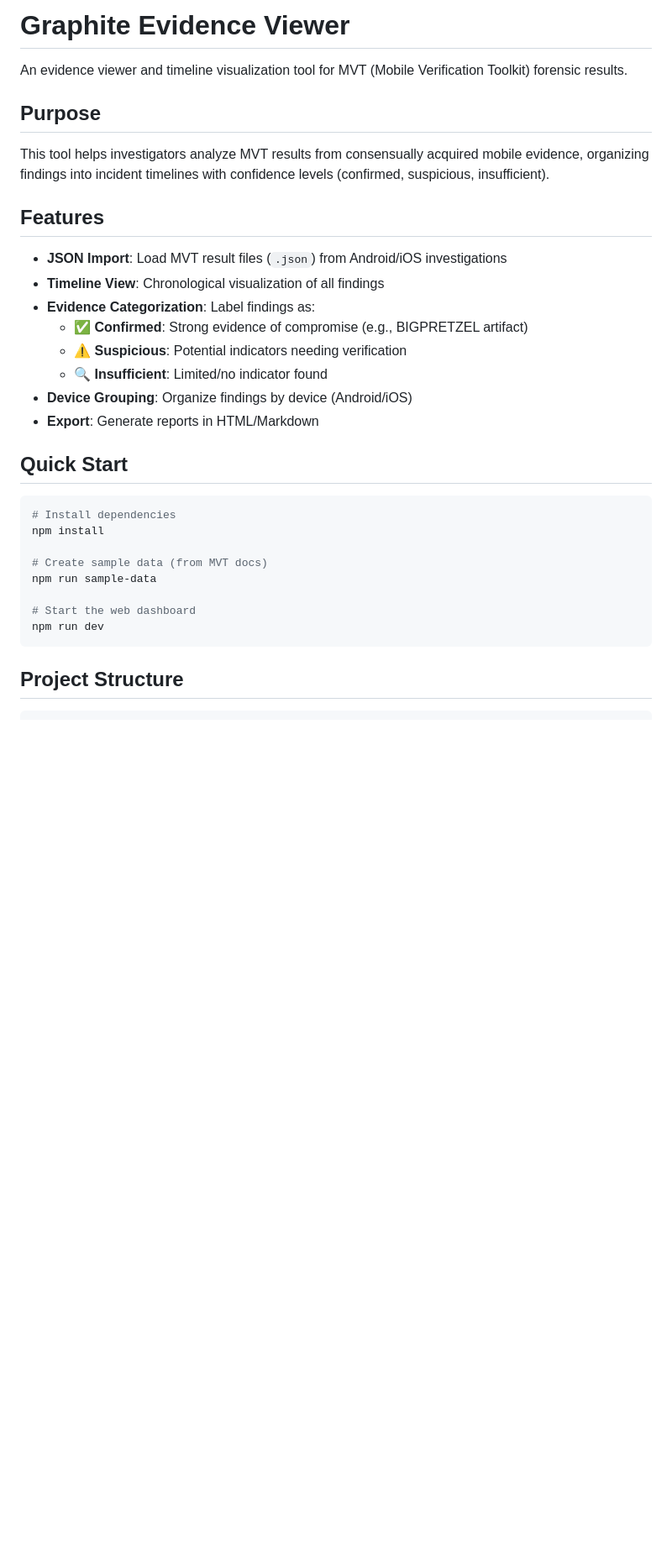
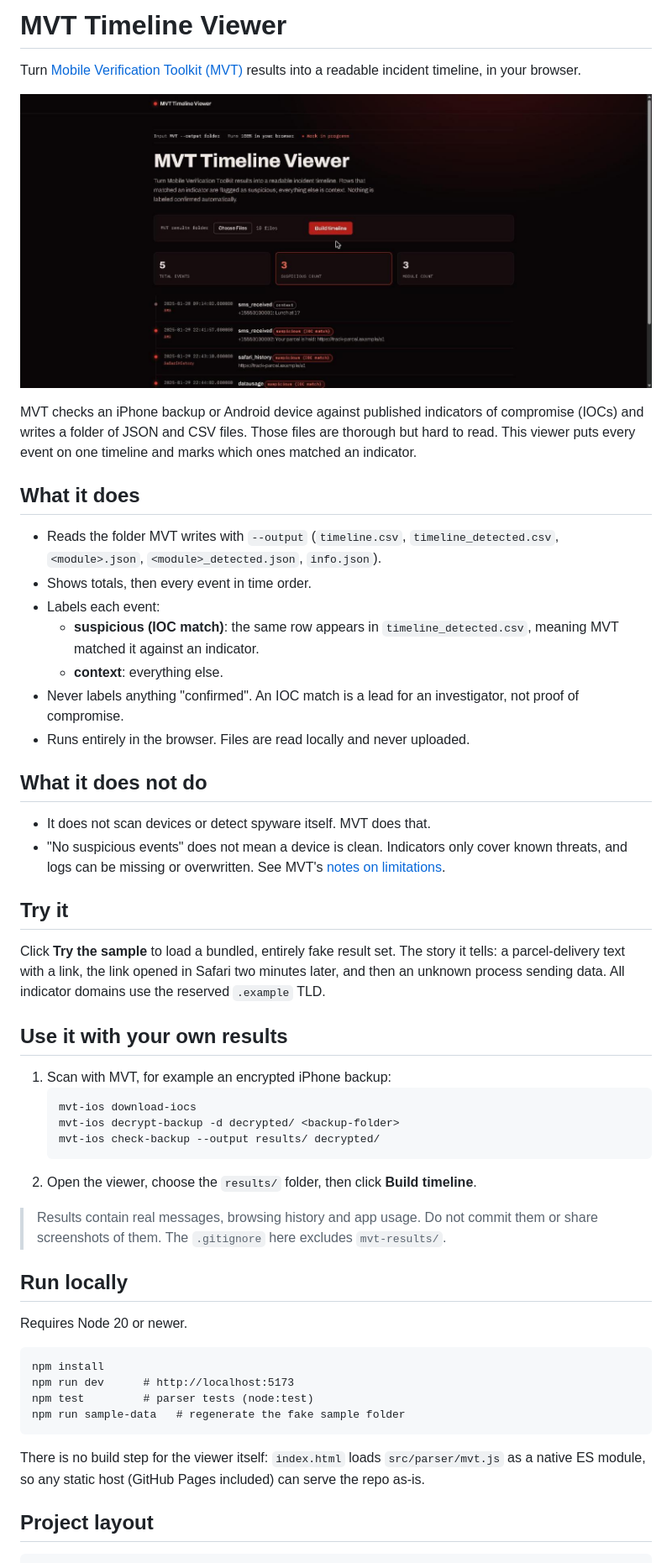
Before and after one commit to sanjeldarshan65-afk/mvt-timeline-viewer, a Markdown page: README.md, the part around one of its changes. Shown at 84% size. GitHub-like rendering; pictures changed too: docs/screenshot.jpg (added); blank space fills up the shorter version.

Commit message:
Sample button, README, license

````diff
--- a/README.md
+++ b/README.md
@@ -1,35 +1,55 @@
-# Graphite Evidence Viewer
+# MVT Timeline Viewer
 
-An evidence viewer and timeline visualization tool for MVT (Mobile Verification Toolkit) forensic results.
+Turn [Mobile Verification Toolkit (MVT)](https://docs.mvt.re/) results into a readable incident timeline, in your browser.
 
-## Purpose
+![Timeline of the bundled sample: a phishing SMS, the link opened in Safari, then an unknown process uploading data, all flagged as IOC matches](docs/screenshot.jpg)
 
-This tool helps investigators analyze MVT results from consensually acquired mobile evidence, organizing findings into incident timelines with confidence levels (confirmed, suspicious, insufficient).
+MVT checks an iPhone backup or Android device against published indicators of compromise (IOCs) and writes a folder of JSON and CSV files. Those files are thorough but hard to read. This viewer puts every event on one timeline and marks which ones matched an indicator.
 
-## Features
+## What it does
 
-- **JSON Import**: Load MVT result files (`.json`) from Android/iOS investigations
-- **Timeline View**: Chronological visualization of all findings
-- **Evidence Categorization**: Label findings as:
-  - ✅ **Confirmed**: Strong evidence of compromise (e.g., BIGPRETZEL artifact)
-  - ⚠️ **Suspicious**: Potential indicators needing verification
-  - 🔍 **Insufficient**: Limited/no indicator found
-- **Device Grouping**: Organize findings by device (Android/iOS)
-- **Export**: Generate reports in HTML/Markdown
+- Reads the folder MVT writes with `--output` (`timeline.csv`, `timeline_detected.csv`, `<module>.json`, `<module>_detected.json`, `info.json`).
+- Shows totals, then every event in time order.
+- Labels each event:
+  - **suspicious (IOC match)**: the same row appears in `timeline_detected.csv`, meaning MVT matched it against an indicator.
+  - **context**: everything else.
+- Never labels anything "confirmed". An IOC match is a lead for an investigator, not proof of compromise.
+- Runs entirely in the browser. Files are read locally and never uploaded.
 
-## Quick Start
+## What it does not do
 
-```bash
-# Install dependencies
+- It does not scan devices or detect spyware itself. MVT does that.
+- "No suspicious events" does not mean a device is clean. Indicators only cover known threats, and logs can be missing or overwritten. See MVT's [notes on limitations](https://docs.mvt.re/en/latest/introduction/).
+
+## Try it
+
+Click **Try the sample** to load a bundled, entirely fake result set. The story it tells: a parcel-delivery text with a link, the link opened in Safari two minutes later, and then an unknown process sending data. All indicator domains use the reserved `.example` TLD.
+
+## Use it with your own results
+
+1. Scan with MVT, for example an encrypted iPhone backup:
+   ```
+   mvt-ios download-iocs
+   mvt-ios decrypt-backup -d decrypted/ <backup-folder>
+   mvt-ios check-backup --output results/ decrypted/
+   ```
+2. Open the viewer, choose the `results/` folder, then click **Build timeline**.
+
+> Results contain real messages, browsing history and app usage. Do not commit them or share screenshots of them. The `.gitignore` here excludes `mvt-results/`.
+
+## Run locally
+
+Requires Node 20 or newer.
+
+```
 npm install
-
-# Create sample data (from MVT docs)
-npm run sample-data
-
-# Start the web dashboard
-npm run dev
+npm run dev      # http://localhost:5173
+npm test         # parser tests (node:test)
+npm run sample-data   # regenerate the fake sample folder
 ```
 
-## Project Structure
+There is no build step for the viewer itself: `index.html` loads `src/parser/mvt.js` as a native ES module, so any static host (GitHub Pages included) can serve the repo as-is.
+
+## Project layout
 
 ```
````
Also changed, not shown: other parts of README.md (+6 -42 lines), 6 other files.
